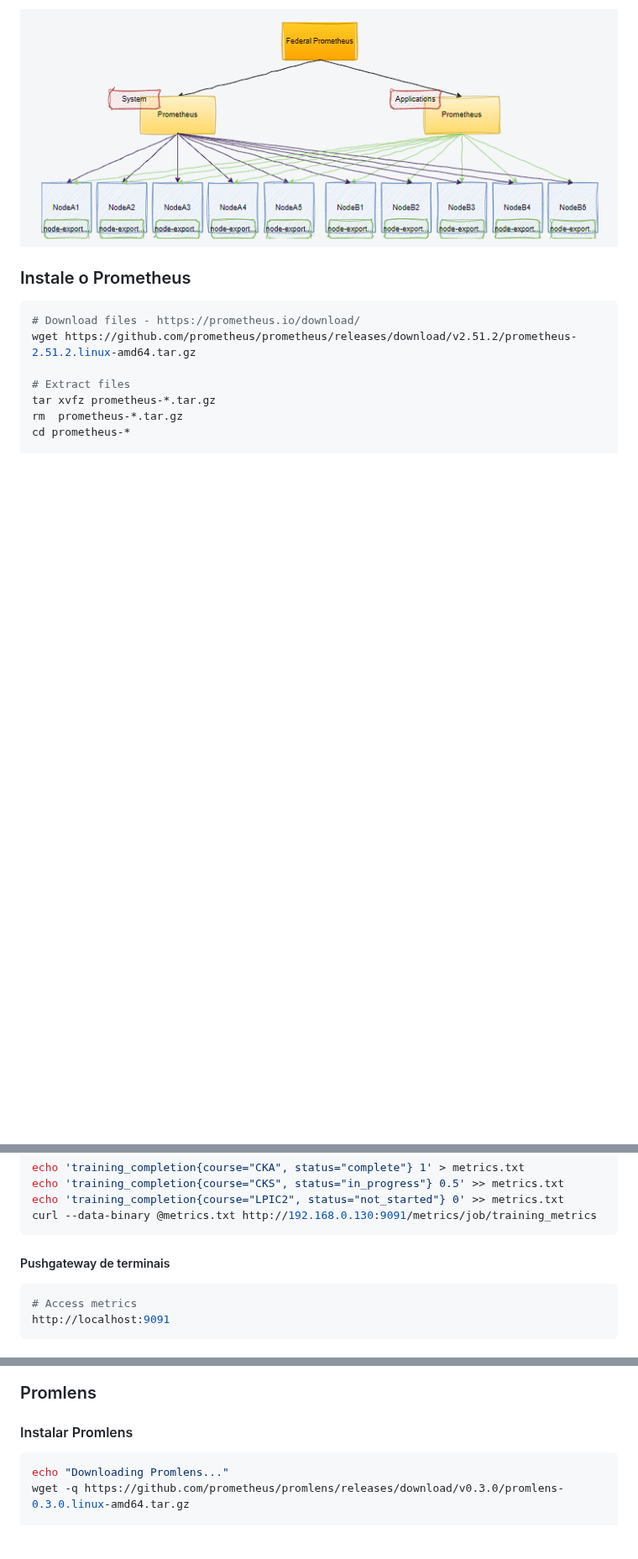
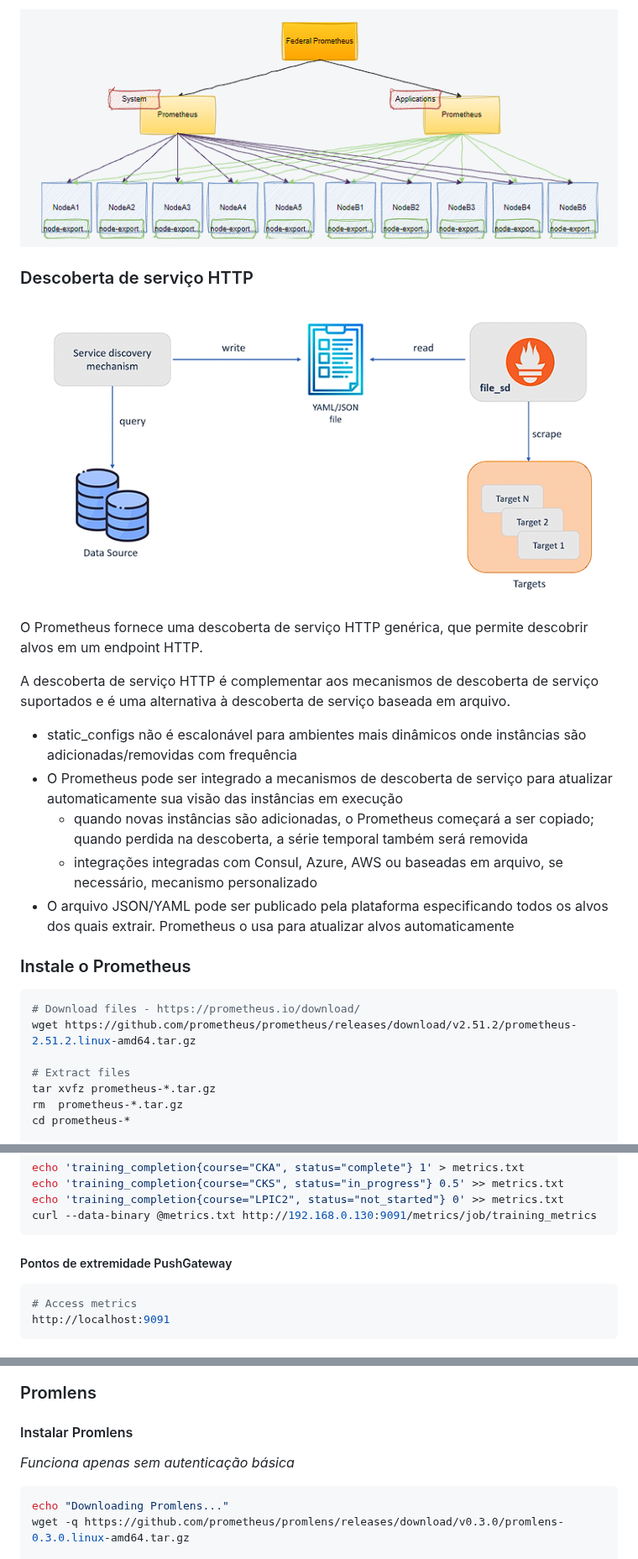
Before and after one commit to marcossilvestrini/learning-observability, a Markdown page: README.pt.md, 3 parts joined by grey strips. Shown at 84% size. GitHub-like rendering; blank space fills up the shorter version.

Commit message:
docs: Added README."pt".md translation via https://github.com/dephraiim/translate-readme

````diff
--- a/README.pt.md
+++ b/README.pt.md
@@ -285,6 +285,20 @@ Ao fazer isso, podemos executar consultas e alertas nos dados mesclados de ambos
 
 ![cross-service-federation](images/cross-service-federation.png)
 
+### Descoberta de serviço HTTP
+
+![http_sd](images/http_sd.png)
+
+O Prometheus fornece uma descoberta de serviço HTTP genérica, que permite descobrir alvos em um endpoint HTTP.
+
+A descoberta de serviço HTTP é complementar aos mecanismos de descoberta de serviço suportados e é uma alternativa à descoberta de serviço baseada em arquivo.
+
+-   static_configs não é escalonável para ambientes mais dinâmicos onde instâncias são adicionadas/removidas com frequência
+-   O Prometheus pode ser integrado a mecanismos de descoberta de serviço para atualizar automaticamente sua visão das instâncias em execução
+    -   quando novas instâncias são adicionadas, o Prometheus começará a ser copiado; quando perdida na descoberta, a série temporal também será removida
+    -   integrações integradas com Consul, Azure, AWS ou baseadas em arquivo, se necessário, mecanismo personalizado
+-   O arquivo JSON/YAML pode ser publicado pela plataforma especificando todos os alvos dos quais extrair. Prometheus o usa para atualizar alvos automaticamente
+
 ### Instale o Prometheus
 
 ```sh
@@ -493,7 +507,7 @@ echo 'training_completion{course="LPIC2", status="not_started"} 0' >> metrics.tx
 curl --data-binary @metrics.txt http://192.168.0.130:9091/metrics/job/training_metrics
 ```
 
-##### Pushgateway de terminais
+##### Pontos de extremidade PushGateway
 
 ```sh
 # Access metrics
@@ -507,6 +521,8 @@ http://localhost:9091
 ### Promlens
 
 #### Instalar Promlens
+
+_Funciona apenas sem autenticação básica_
 
 ```sh
 echo "Downloading Promlens..."
````
Also changed, not shown: other parts of README.pt.md (+1 -0 lines).
